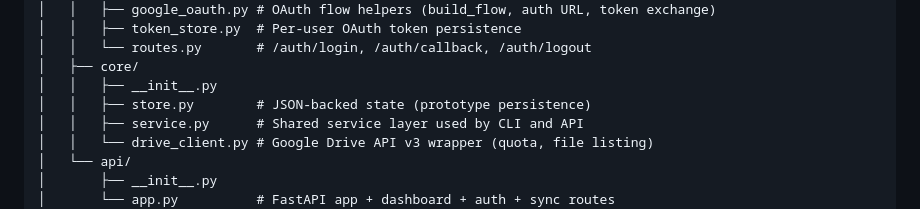
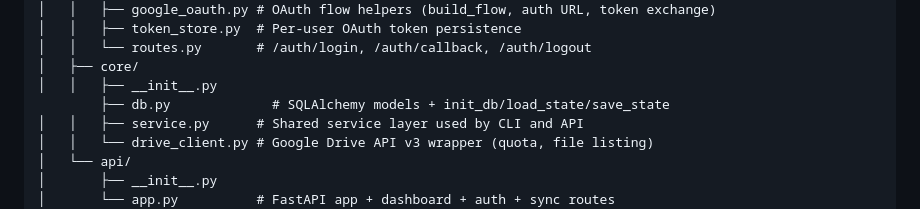
Before and after one commit to pangerlkr/Drive-Fusion, a Markdown page: README.md, the part around the change. Rendered like a GitHub page.

Commit message:
Modify README to update core directory detailsUpdate README file tree to reflect db.py migration
Updated README to reflect changes in core directory structure.

```diff
--- a/README.md
+++ b/README.md
@@ -82,7 +82,7 @@ drive-fusion/
 │   │   └── routes.py       # /auth/login, /auth/callback, /auth/logout
 │   ├── core/
 │   │   ├── __init__.py
-│   │   ├── store.py        # JSON-backed state (prototype persistence)
+        ├── db.py             # SQLAlchemy models + init_db/load_state/save_state
 │   │   ├── service.py      # Shared service layer used by CLI and API
 │   │   └── drive_client.py # Google Drive API v3 wrapper (quota, file listing)
 │   └── api/
```
